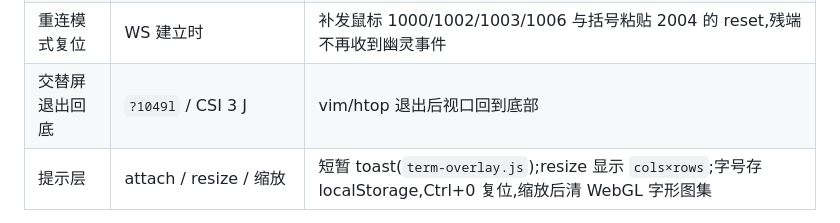
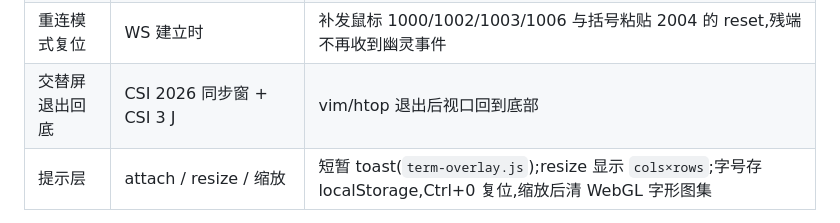
Before and after one commit to young1lin/swiss, a Markdown page: docs/14-terminal-plugin-spec.md, the part around the change. Rendered like a GitHub page.

Commit message:
docs: 14 - the alt-screen row names the CSI pair the code actually watches
The test audit caught the 8.2 row saying ?1049l while the view pairs CSI 2026 sync with CSI 3 J - docs/22 has the reasoning; the table now matches the implementation.

```diff
--- a/docs/14-terminal-plugin-spec.md
+++ b/docs/14-terminal-plugin-spec.md
@@ -432,7 +432,7 @@ is not running"，恢复后两台主机重新 `connected`；第 5 条 terminal
 | 中键关签 | 鼠标中键点标签 | 原生终端惯例 |
 | 预启动输入队列 | 会话打开后立刻打字 | 键入缓存(上限 64 条),WS 一通即送达再回底——开场盲打不再丢 |
 | 重连模式复位 | WS 建立时 | 补发鼠标 1000/1002/1003/1006 与括号粘贴 2004 的 reset,残端不再收到幽灵事件 |
-| 交替屏退出回底 | `?1049l` / CSI 3 J | vim/htop 退出后视口回到底部 |
+| 交替屏退出回底 | CSI 2026 同步窗 + CSI 3 J | vim/htop 退出后视口回到底部 |
 | 提示层 | attach / resize / 缩放 | 短暂 toast(`term-overlay.js`);resize 显示 `cols×rows`;字号存 localStorage,Ctrl+0 复位,缩放后清 WebGL 字形图集 |
 
 实施中钉死的两条语义(完整推理在提交信息与 docs/23):
```
